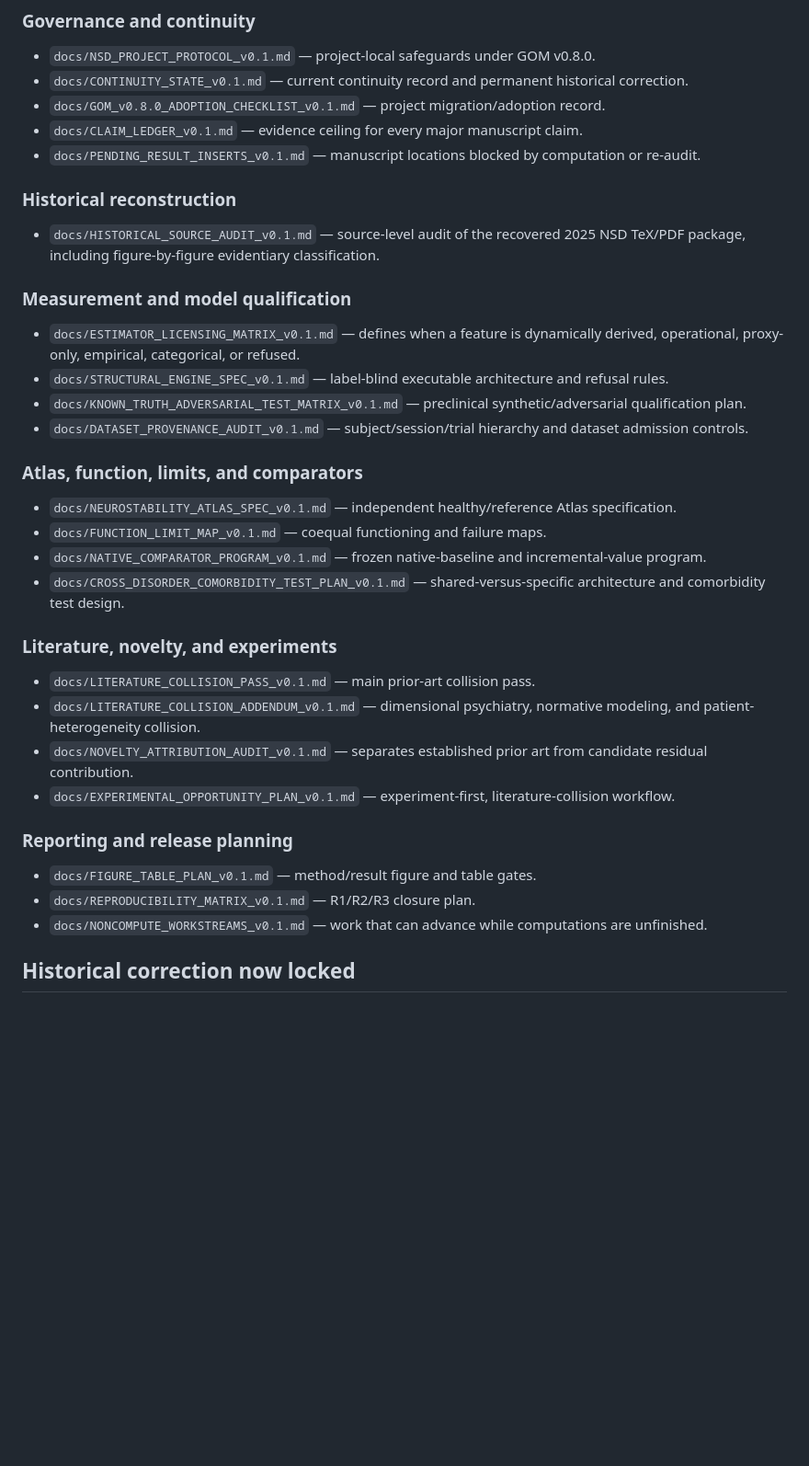
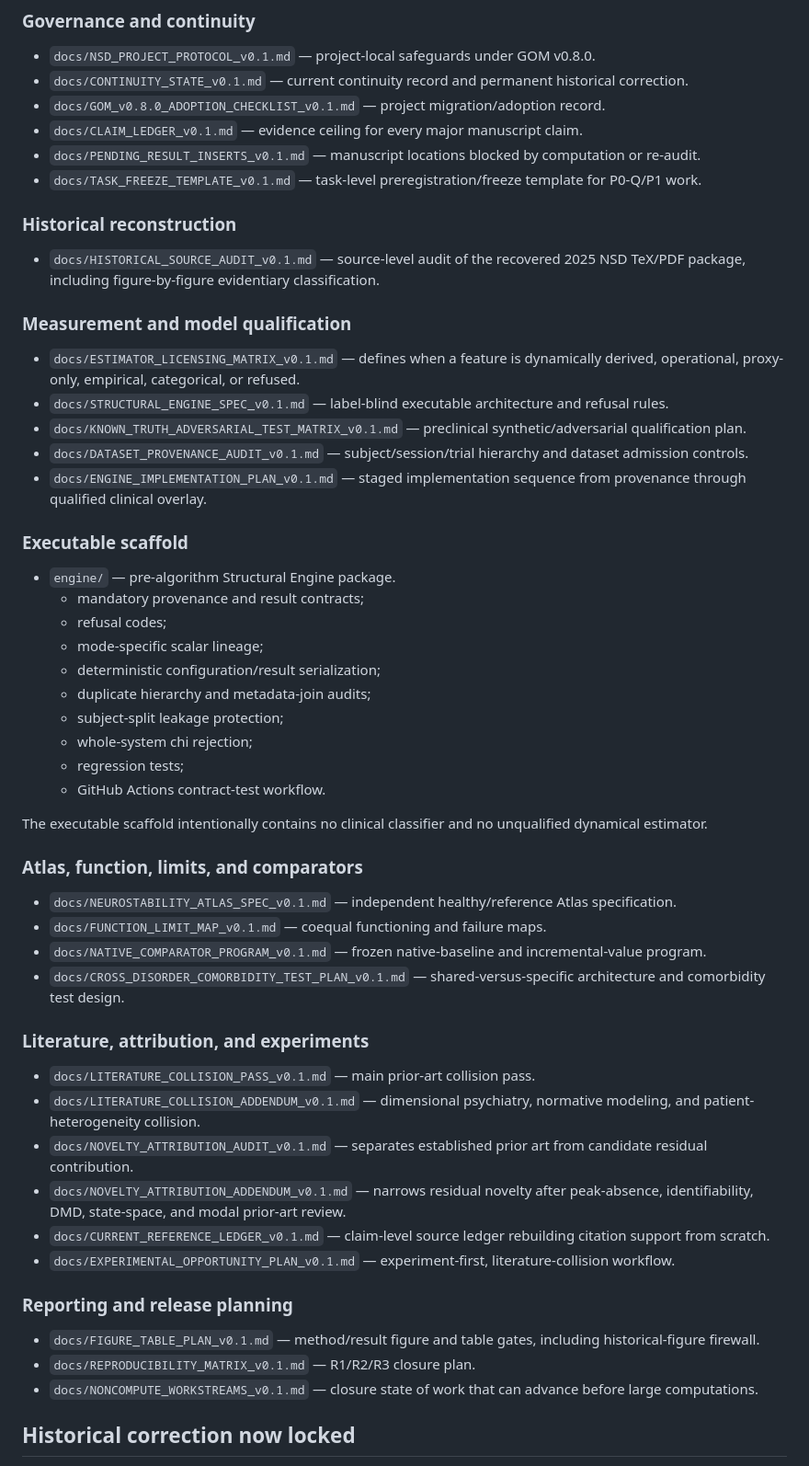
Before and after one commit to SymC-Universe/Biomedical, a Markdown page: NSD_vNext/README.md, the part around one of its changes. Shown at 92% size. GitHub-like rendering; blank space fills up the shorter version.

Commit message:
Index NSD executable scaffold and narrowed novelty audit

```diff
--- a/NSD_vNext/README.md
+++ b/NSD_vNext/README.md
@@ -34,6 +34,7 @@ The project treats scalar, vector/modal, and conglomerate/system representations
 - `docs/GOM_v0.8.0_ADOPTION_CHECKLIST_v0.1.md` — project migration/adoption record.
 - `docs/CLAIM_LEDGER_v0.1.md` — evidence ceiling for every major manuscript claim.
 - `docs/PENDING_RESULT_INSERTS_v0.1.md` — manuscript locations blocked by computation or re-audit.
+- `docs/TASK_FREEZE_TEMPLATE_v0.1.md` — task-level preregistration/freeze template for P0-Q/P1 work.
 
 ### Historical reconstruction
 
@@ -45,6 +46,22 @@ The project treats scalar, vector/modal, and conglomerate/system representations
 - `docs/STRUCTURAL_ENGINE_SPEC_v0.1.md` — label-blind executable architecture and refusal rules.
 - `docs/KNOWN_TRUTH_ADVERSARIAL_TEST_MATRIX_v0.1.md` — preclinical synthetic/adversarial qualification plan.
 - `docs/DATASET_PROVENANCE_AUDIT_v0.1.md` — subject/session/trial hierarchy and dataset admission controls.
+- `docs/ENGINE_IMPLEMENTATION_PLAN_v0.1.md` — staged implementation sequence from provenance through qualified clinical overlay.
+
+### Executable scaffold
+
+- `engine/` — pre-algorithm Structural Engine package.
+  - mandatory provenance and result contracts;
+  - refusal codes;
+  - mode-specific scalar lineage;
+  - deterministic configuration/result serialization;
+  - duplicate hierarchy and metadata-join audits;
+  - subject-split leakage protection;
+  - whole-system chi rejection;
+  - regression tests;
+  - GitHub Actions contract-test workflow.
+
+The executable scaffold intentionally contains no clinical classifier and no unqualified dynamical estimator.
 
 ### Atlas, function, limits, and comparators
 
@@ -53,18 +70,20 @@ The project treats scalar, vector/modal, and conglomerate/system representations
 - `docs/NATIVE_COMPARATOR_PROGRAM_v0.1.md` — frozen native-baseline and incremental-value program.
 - `docs/CROSS_DISORDER_COMORBIDITY_TEST_PLAN_v0.1.md` — shared-versus-specific architecture and comorbidity test design.
 
-### Literature, novelty, and experiments
+### Literature, attribution, and experiments
 
 - `docs/LITERATURE_COLLISION_PASS_v0.1.md` — main prior-art collision pass.
 - `docs/LITERATURE_COLLISION_ADDENDUM_v0.1.md` — dimensional psychiatry, normative modeling, and patient-heterogeneity collision.
 - `docs/NOVELTY_ATTRIBUTION_AUDIT_v0.1.md` — separates established prior art from candidate residual contribution.
+- `docs/NOVELTY_ATTRIBUTION_ADDENDUM_v0.1.md` — narrows residual novelty after peak-absence, identifiability, DMD, state-space, and modal prior-art review.
+- `docs/CURRENT_REFERENCE_LEDGER_v0.1.md` — claim-level source ledger rebuilding citation support from scratch.
 - `docs/EXPERIMENTAL_OPPORTUNITY_PLAN_v0.1.md` — experiment-first, literature-collision workflow.
 
 ### Reporting and release planning
 
-- `docs/FIGURE_TABLE_PLAN_v0.1.md` — method/result figure and table gates.
+- `docs/FIGURE_TABLE_PLAN_v0.1.md` — method/result figure and table gates, including historical-figure firewall.
 - `docs/REPRODUCIBILITY_MATRIX_v0.1.md` — R1/R2/R3 closure plan.
-- `docs/NONCOMPUTE_WORKSTREAMS_v0.1.md` — work that can advance while computations are unfinished.
+- `docs/NONCOMPUTE_WORKSTREAMS_v0.1.md` — closure state of work that can advance before large computations.
 
 ## Historical correction now locked
 
```
Also changed, not shown: other parts of NSD_vNext/README.md (+15 -1 lines).
